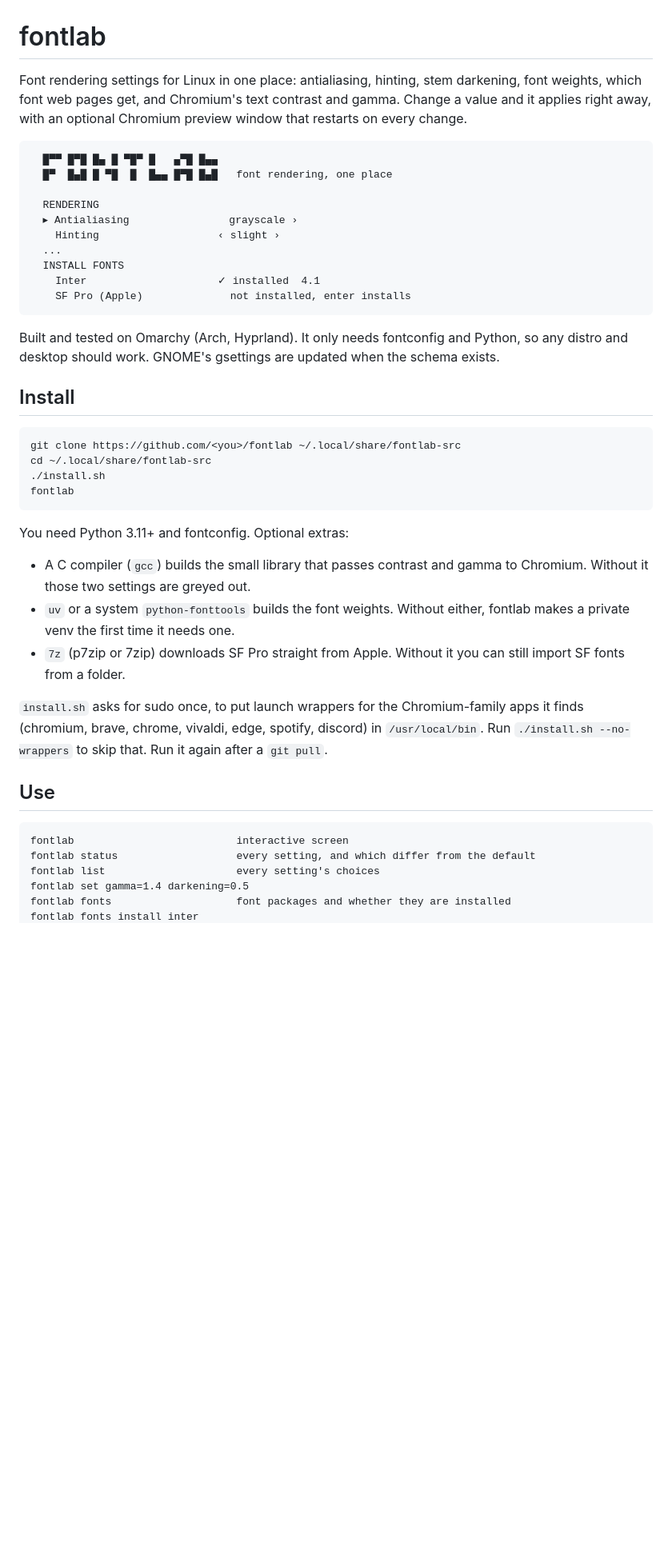
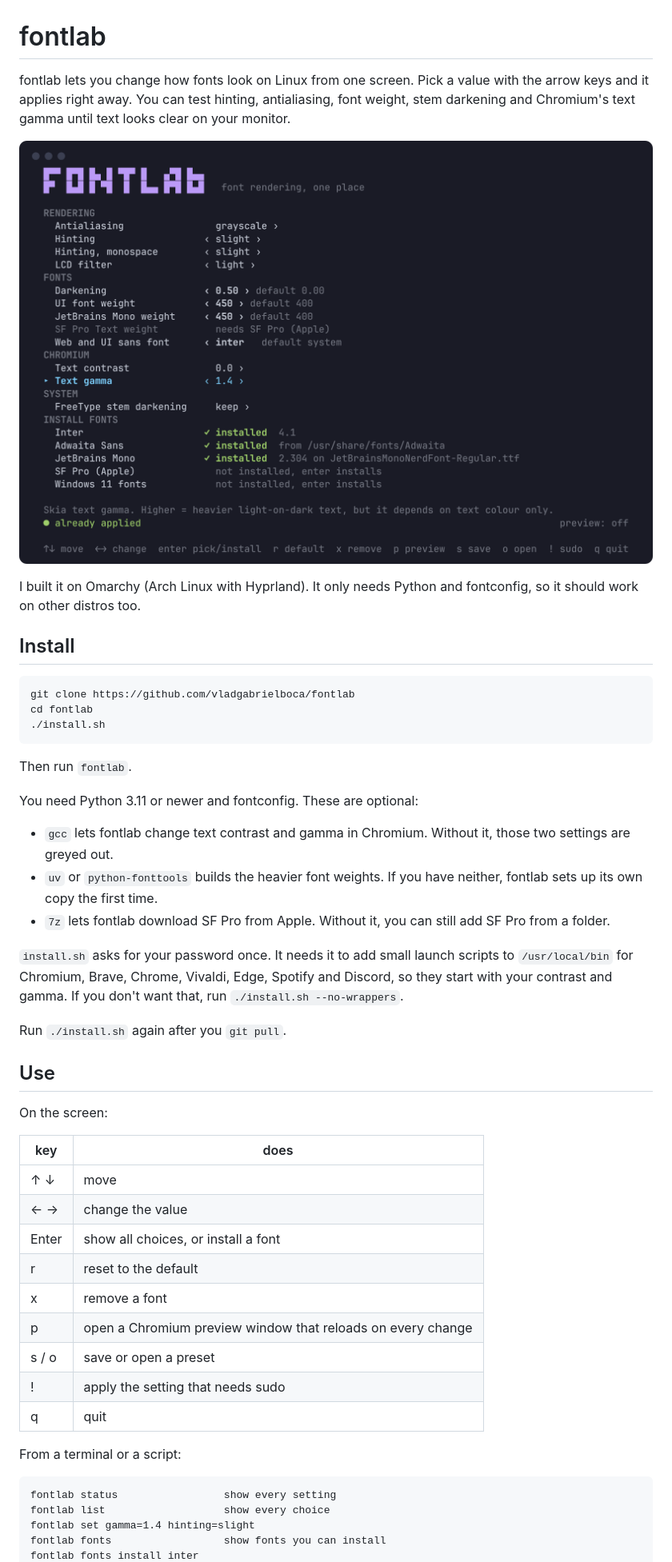
Before and after one commit to vladgabrielboca/fontlab, a Markdown page: README.md, the part around one of its changes. Shown at 80% size. Rendered like a GitHub page; pictures changed too: docs/screenshot.png (added); blank space fills up the shorter version.

Commit message:
MIT license, README rewrite with screenshot, web_fonts 'default' renamed to 'system'
Co-Authored-By: Claude Opus 5.5 <noreply@anthropic.com>

````diff
--- a/README.md
+++ b/README.md
@@ -1,51 +1,58 @@
 # fontlab
 
-Font rendering settings for Linux in one place: antialiasing, hinting, stem darkening,
-font weights, which font web pages get, and Chromium's text contrast and gamma.
-Change a value and it applies right away, with an optional Chromium preview window
-that restarts on every change.
+fontlab lets you change how fonts look on Linux from one screen. Pick a value with the
+arrow keys and it applies right away. You can test hinting, antialiasing, font weight,
+stem darkening and Chromium's text gamma until text looks clear on your monitor.
 
-```
-  █▀▀ █▀█ █▄ █ ▀█▀ █   ▄▀█ █▄▄
-  █▀  █▄█ █ ▀█  █  █▄▄ █▀█ █▄█   font rendering, one place
+![fontlab screen](docs/screenshot.png)
 
-  RENDERING
-  ▸ Antialiasing                grayscale ›
-    Hinting                   ‹ slight ›
-  ...
-  INSTALL FONTS
-    Inter                     ✓ installed  4.1
-    SF Pro (Apple)              not installed, enter installs
-```
-
-Built and tested on Omarchy (Arch, Hyprland). It only needs fontconfig and Python, so
-any distro and desktop should work. GNOME's gsettings are updated when the schema exists.
+I built it on Omarchy (Arch Linux with Hyprland). It only needs Python and fontconfig,
+so it should work on other distros too.
 
 ## Install
 
 ```
-git clone https://github.com/<you>/fontlab ~/.local/share/fontlab-src
-cd ~/.local/share/fontlab-src
+git clone https://github.com/vladgabrielboca/fontlab
+cd fontlab
 ./install.sh
-fontlab
 ```
 
-You need Python 3.11+ and fontconfig. Optional extras:
+Then run `fontlab`.
 
-- A C compiler (`gcc`) builds the small library that passes contrast and gamma to Chromium. Without it those two settings are greyed out.
-- `uv` or a system `python-fonttools` builds the font weights. Without either, fontlab makes a private venv the first time it needs one.
-- `7z` (p7zip or 7zip) downloads SF Pro straight from Apple. Without it you can still import SF fonts from a folder.
+You need Python 3.11 or newer and fontconfig. These are optional:
 
-`install.sh` asks for sudo once, to put launch wrappers for the Chromium-family apps it
-finds (chromium, brave, chrome, vivaldi, edge, spotify, discord) in `/usr/local/bin`.
-Run `./install.sh --no-wrappers` to skip that. Run it again after a `git pull`.
+- `gcc` lets fontlab change text contrast and gamma in Chromium. Without it, those two settings are greyed out.
+- `uv` or `python-fonttools` builds the heavier font weights. If you have neither, fontlab sets up its own copy the first time.
+- `7z` lets fontlab download SF Pro from Apple. Without it, you can still add SF Pro from a folder.
+
+`install.sh` asks for your password once. It needs it to add small launch scripts to
+`/usr/local/bin` for Chromium, Brave, Chrome, Vivaldi, Edge, Spotify and Discord, so
+they start with your contrast and gamma. If you don't want that, run
+`./install.sh --no-wrappers`.
+
+Run `./install.sh` again after you `git pull`.
 
 ## Use
 
+On the screen:
+
+| key | does |
+|---|---|
+| ↑ ↓ | move |
+| ← → | change the value |
+| Enter | show all choices, or install a font |
+| r | reset to the default |
+| x | remove a font |
+| p | open a Chromium preview window that reloads on every change |
+| s / o | save or open a preset |
+| ! | apply the setting that needs sudo |
+| q | quit |
+
+From a terminal or a script:
+
 ```
-fontlab                          interactive screen
-fontlab status                   every setting, and which differ from the default
-fontlab list                     every setting's choices
-fontlab set gamma=1.4 darkening=0.5
-fontlab fonts                    font packages and whether they are installed
+fontlab status                 show every setting
+fontlab list                   show every choice
+fontlab set gamma=1.4 hinting=slight
+fontlab fonts                  show fonts you can install
 fontlab fonts install inter
````
Also changed, not shown: other parts of README.md (+49 -54 lines), 5 other files.
